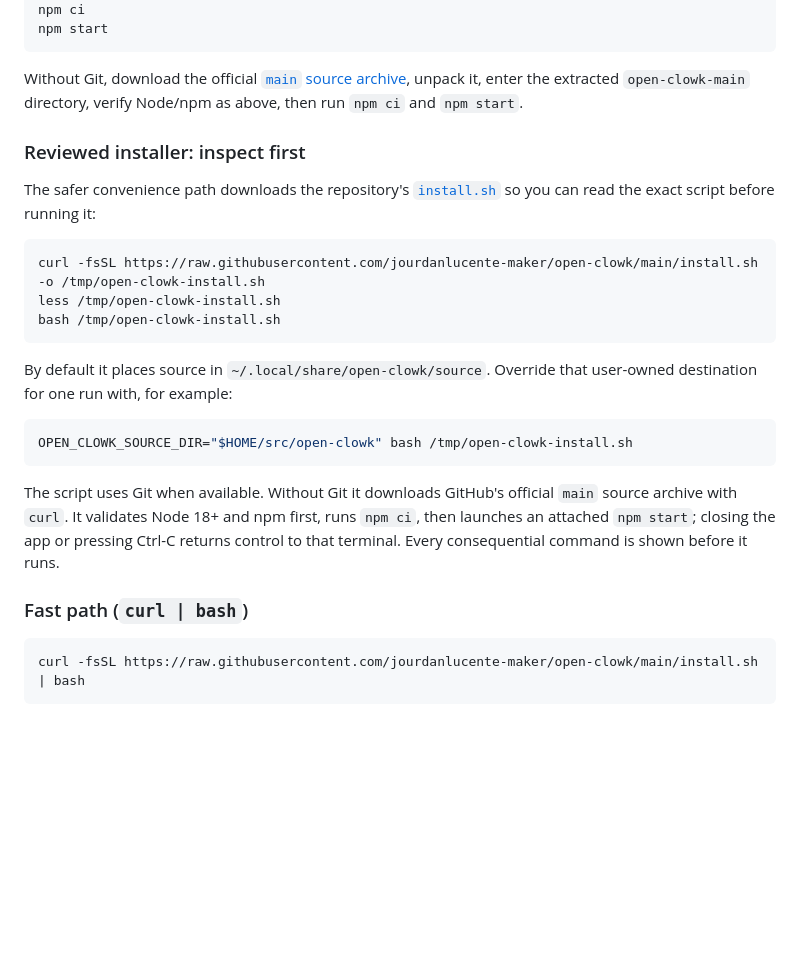
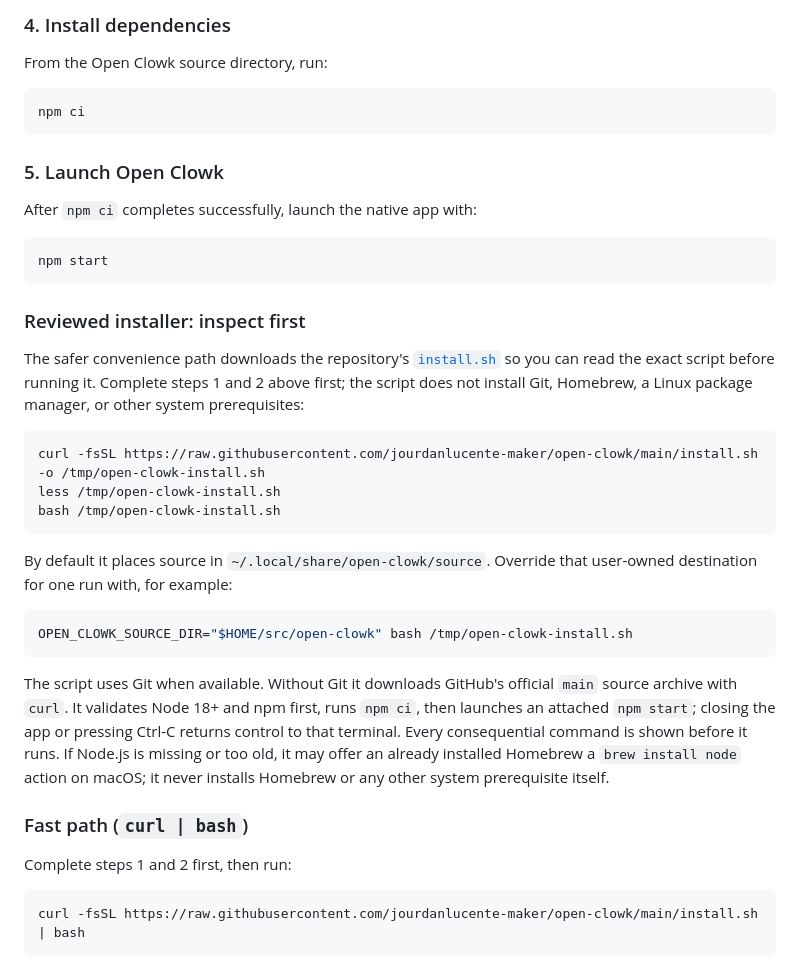
Before and after one commit to jourdanlucente-maker/open-clowk, a Markdown page: README.md, the part around one of its changes. GitHub-like rendering; blank space fills up the shorter version.

Commit message:
docs: put prerequisites before Open Clowk install

````diff
--- a/README.md
+++ b/README.md
@@ -30,16 +118,25 @@ npm --version
+### 4. Install dependencies
+
+From the Open Clowk source directory, run:
+
+```sh
 npm ci
+```
+
+### 5. Launch Open Clowk
+
+After `npm ci` completes successfully, launch the native app with:
+
+```sh
 npm start
 ```
-
-Without Git, download the official
-[`main` source archive](https://github.com/jourdanlucente-maker/open-clowk/archive/refs/heads/main.tar.gz),
-unpack it, enter the extracted `open-clowk-main` directory, verify Node/npm as
-above, then run `npm ci` and `npm start`.
 
 ### Reviewed installer: inspect first
 
 The safer convenience path downloads the repository's [`install.sh`](install.sh)
-so you can read the exact script before running it:
+so you can read the exact script before running it. Complete steps 1 and 2
+above first; the script does not install Git, Homebrew, a Linux package
+manager, or other system prerequisites:
 
 ```sh
 curl -fsSL https://raw.githubusercontent.com/jourdanlucente-maker/open-clowk/main/install.sh -o /tmp/open-clowk-install.sh
@@ -58,9 +155,13 @@ The script uses Git when available. Without Git it downloads GitHub's official
 `main` source archive with `curl`. It validates Node 18+ and npm first, runs
 `npm ci`, then launches an attached `npm start`; closing the app or pressing
 Ctrl-C returns control to that terminal. Every consequential command is shown
-before it runs.
+before it runs. If Node.js is missing or too old, it may offer an already
+installed Homebrew a `brew install node` action on macOS; it never installs
+Homebrew or any other system prerequisite itself.
 
 ### Fast path (`curl | bash`)
+
+Complete steps 1 and 2 first, then run:
 
 ```sh
 curl -fsSL https://raw.githubusercontent.com/jourdanlucente-maker/open-clowk/main/install.sh | bash
````
Also changed, not shown: other parts of README.md (+96 -8 lines).
